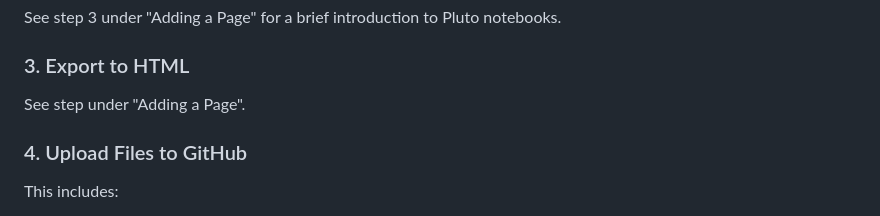
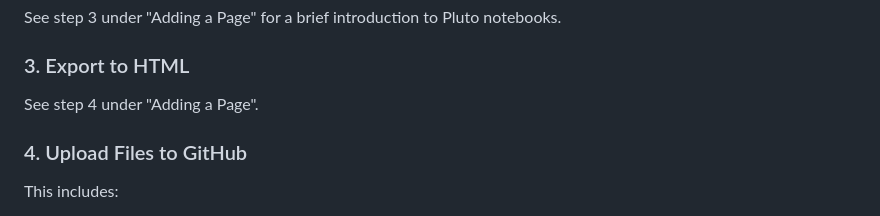
Before and after one commit to IsaiahDal/isaiahdal.github.io, a Markdown page: README.md, the part around the change. Rendered like a GitHub page.

```diff
--- a/README.md
+++ b/README.md
@@ -176,7 +176,7 @@ See step 3 under "Adding a Page" for a brief introduction to Pluto notebooks.
 
 ### 3. Export to HTML
 
-See step under "Adding a Page".
+See step 4 under "Adding a Page".
 
 ### 4. Upload Files to GitHub
 
```
